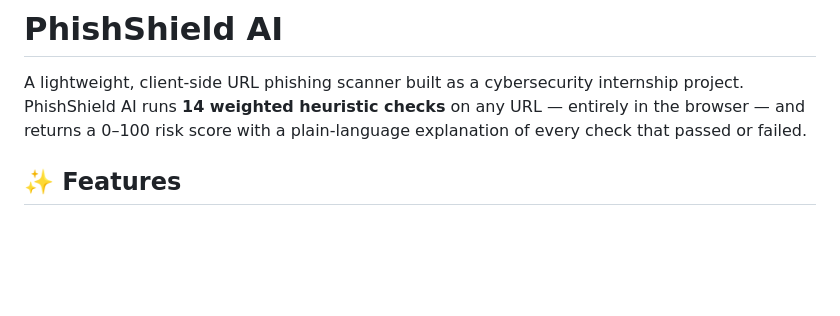
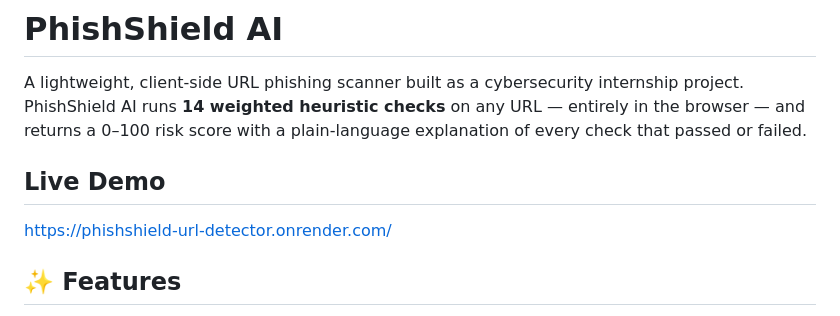
Before and after one commit to karan18-afk/Phishshield-AI, a Markdown page: README.md, the part around the change. Drawn GitHub-style; blank space fills up the shorter version.

Commit message:
Linked the Live demo

```diff
--- a/README.md
+++ b/README.md
@@ -4,6 +4,9 @@ A lightweight, client-side URL phishing scanner built as a cybersecurity
 internship project. PhishShield AI runs **14 weighted heuristic checks** on
 any URL — entirely in the browser — and returns a 0–100 risk score with a
 plain-language explanation of every check that passed or failed.
+
+## Live Demo
+https://phishshield-url-detector.onrender.com/
 
 ## ✨ Features
 
```
